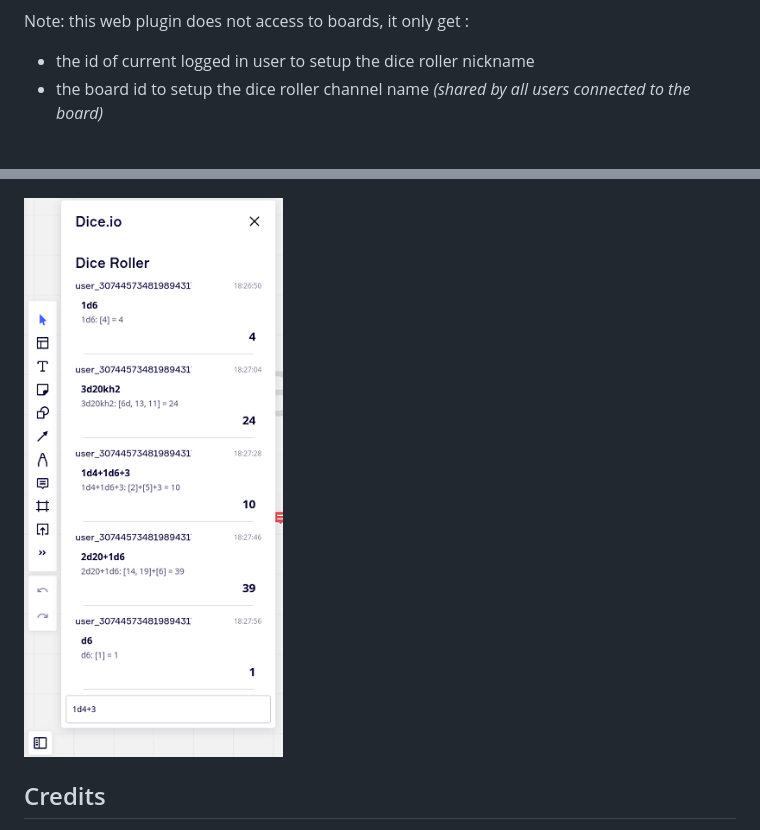
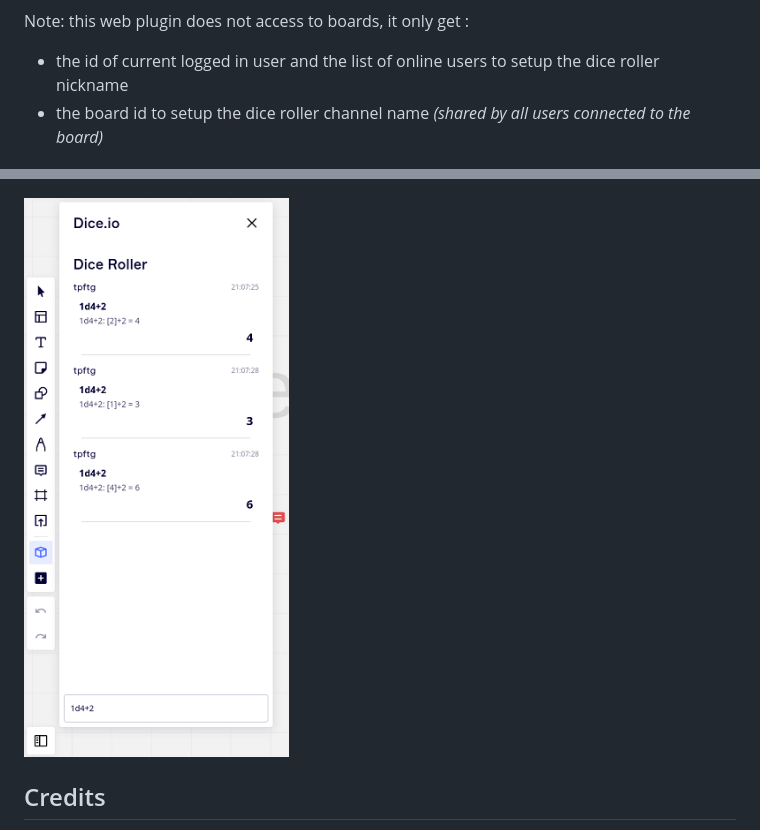
Before and after one commit to tpftg/dice.io, a Markdown page: docs/miro.md, 2 parts joined by grey strips. Rendered like a GitHub page; pictures changed too: docs/miro-app.png.

Commit message:
docs(miro): update web plugin

```diff
--- a/docs/miro.md
+++ b/docs/miro.md
@@ -42,7 +42,7 @@ Finally, click on __"Install app and get OAuth Token"__ button and choose the te
 
 Note: this web plugin does not access to boards, it only get :
 
-* the id of current logged in user to setup the dice roller nickname
+* the id of current logged in user and the list of online users to setup the dice roller nickname
 * the board id to setup the dice roller channel name _(shared by all users connected to the board)_
 
 ## Usage
```
